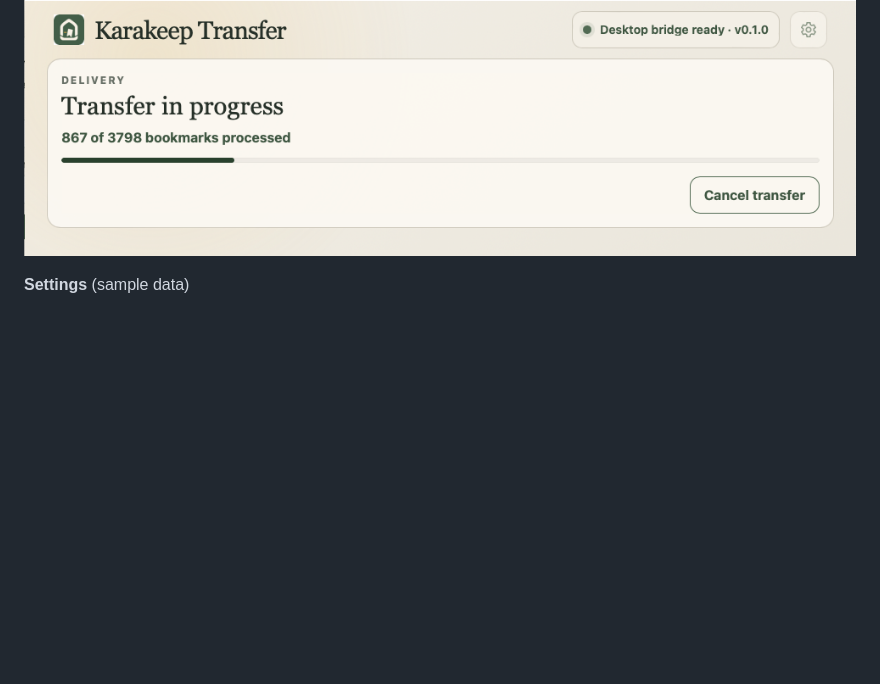
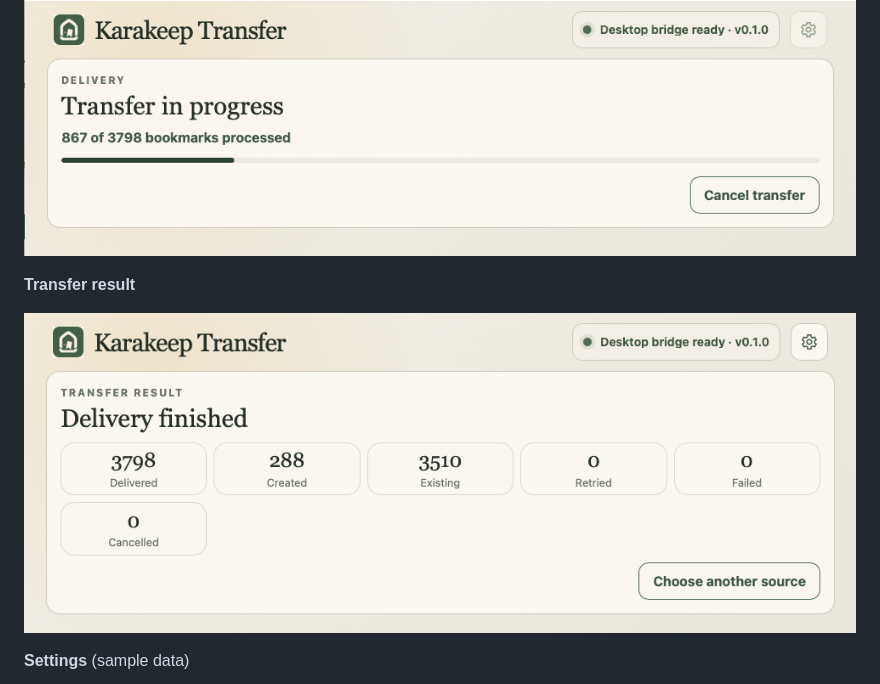
Before and after one commit to rupertgermann/karakeep-import, a Markdown page: README.md, the part around the change. Drawn GitHub-style; pictures changed too: docs/screenshots/transfer-result.png (added); blank space fills up the shorter version.

Commit message:
Add transfer result screenshot to README

```diff
--- a/README.md
+++ b/README.md
@@ -27,6 +27,10 @@ X acquisition is best-effort. See the
 **Transfer progress**
 
 ![Transfer in progress with a processed bookmark count, progress bar, and Cancel transfer button](docs/screenshots/transfer-progress.png)
+
+**Transfer result**
+
+![Delivery finished with totals for delivered, created, existing, retried, failed, and cancelled bookmarks](docs/screenshots/transfer-result.png)
 
 **Settings** (sample data)
 
```
